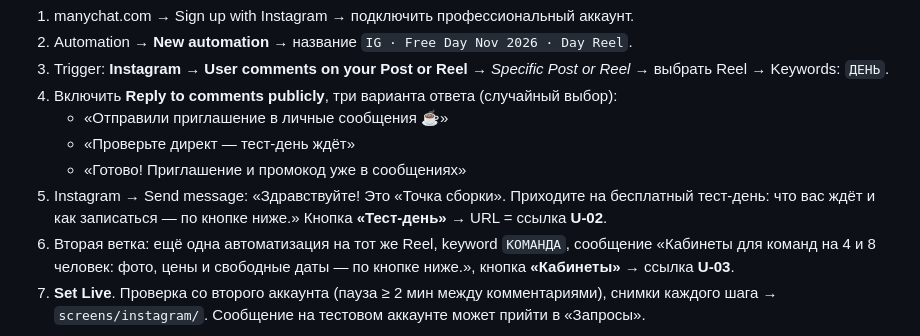
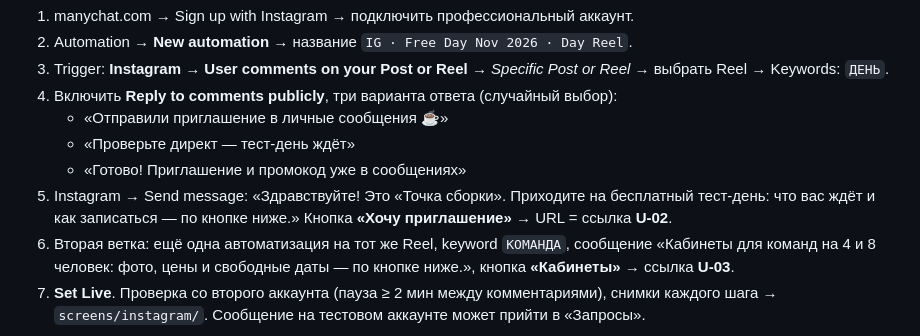
Before and after one commit to dothefuture/tz-17-kovorking-tochka-sborki, a Markdown page: docs/setup-social.md, the part around the change. Drawn GitHub-style.

```diff
--- a/docs/setup-social.md
+++ b/docs/setup-social.md
@@ -42,7 +42,7 @@ GA4 Realtime, карточка Session source → снимок. Для U-01, U-0
    - «Проверьте директ — тест-день ждёт»
    - «Готово! Приглашение и промокод уже в сообщениях»
 5. Instagram → Send message: «Здравствуйте! Это «Точка сборки». Приходите на бесплатный тест-день: что вас ждёт и как записаться — по кнопке ниже.»
-   Кнопка **«Тест-день»** → URL = ссылка **U-02**.
+   Кнопка **«Хочу приглашение»** → URL = ссылка **U-02**.
 6. Вторая ветка: ещё одна автоматизация на тот же Reel, keyword `КОМАНДА`, сообщение «Кабинеты для команд на 4 и 8 человек: фото, цены и
    свободные даты — по кнопке ниже.», кнопка **«Кабинеты»** → ссылка **U-03**.
 7. **Set Live**. Проверка со второго аккаунта (пауза ≥ 2 мин между комментариями), снимки каждого шага → `screens/instagram/`.
```
Also changed, not shown: docs/opisanie.md (+10 -2 lines), presentation/doklad.md (+1 -1 lines), screens/kursovaya/11-reel-comment.png (added), screens/kursovaya/12-direct-day.png (added).
